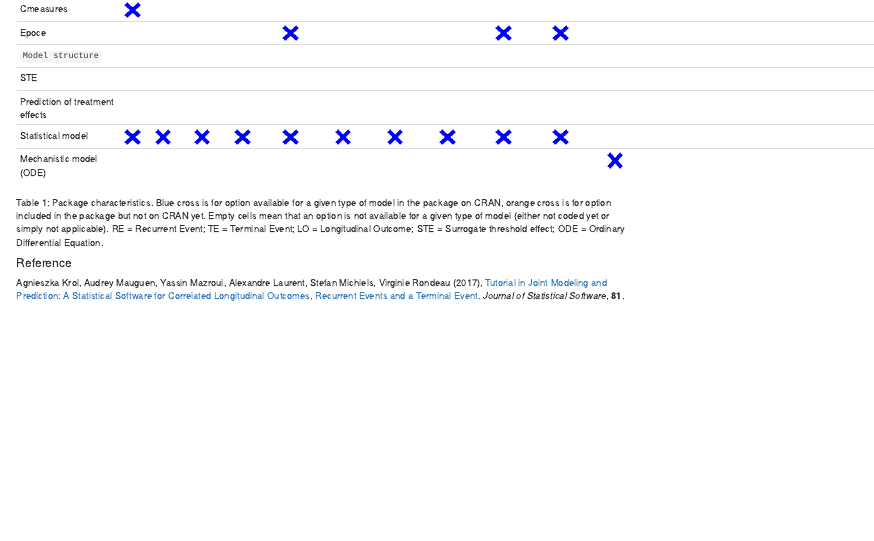
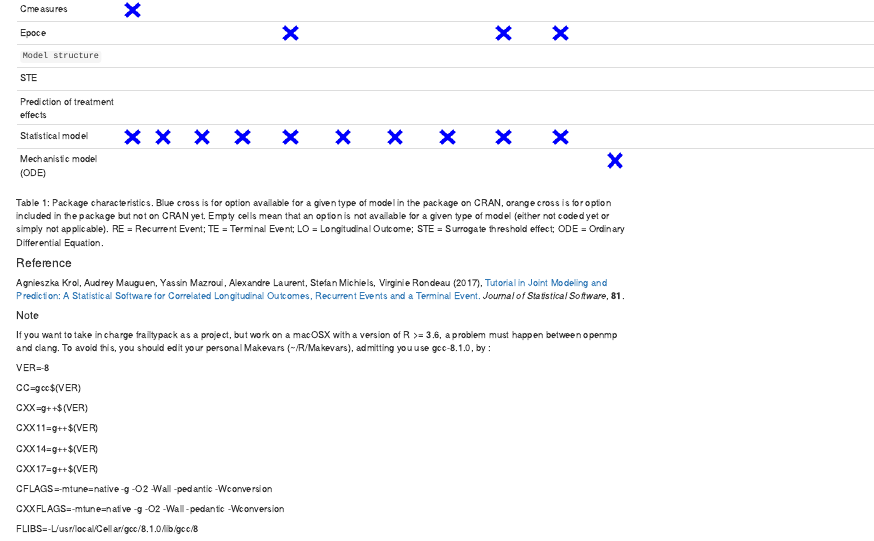
Before and after one commit to socale/frailtypack, an R Markdown document (vignettes/Package_summary.Rmd): the page in a window 1100 px wide, from 700 px down. Rendered offline with R 4.5, knitr and Pandoc, with nearby package versions.

Commit message:
Légères modifs avant soumission
- .Rbuildignore pour supprimer les fichiers .mod et laisser le .html
- DESCRIPTION pour enlever une Note du cran
- vignettes pour contrer le pb sur mac os avec R3.6
- xPenal.R pour enlever un warning dû à R3.6

```diff
--- a/vignettes/Package_summary.Rmd
+++ b/vignettes/Package_summary.Rmd
@@ -52,3 +52,26 @@ Table 1: Package characteristics. Blue cross is for option available for a given
 #### Reference
 Agnieszka Krol, Audrey Mauguen, Yassin Mazroui, Alexandre Laurent, Stefan Michiels, Virginie Rondeau (2017), [Tutorial in Joint Modeling and Prediction: A Statistical Software for Correlated Longitudinal Outcomes, Recurrent Events and a Terminal Event.](https://www.jstatsoft.org/article/view/v081i03)
 *Journal of Statistical Software*, **81**.
+
+
+##### Note
+If you want to take in charge frailtypack as a project, but work on a macOSX with a version of R >= 3.6, a problem must happen between openmp and clang.
+To avoid this, you should edit your personal Makevars (~/R/Makevars), admitting you use gcc-8.1.0, by :
+
+VER=-8
+
+CC=gcc$(VER)
+
+CXX=g++$(VER)
+
+CXX11=g++$(VER)
+
+CXX14=g++$(VER)
+
+CXX17=g++$(VER)
+
+CFLAGS=-mtune=native -g -O2 -Wall -pedantic -Wconversion
+
+CXXFLAGS=-mtune=native -g -O2 -Wall -pedantic -Wconversion
+
+FLIBS=-L/usr/local/Cellar/gcc/8.1.0/lib/gcc/8
```
Also changed, not shown: R/additivePenal.R (+1 -1 lines), R/frailtyPenal.R (+2 -2 lines), R/longiPenal.R (+1 -1 lines), R/multivPenal.R (+1 -1 lines), R/trivPenal.R (+1 -1 lines), R/trivPenalNL.R (+1 -1 lines), 3 other files.
